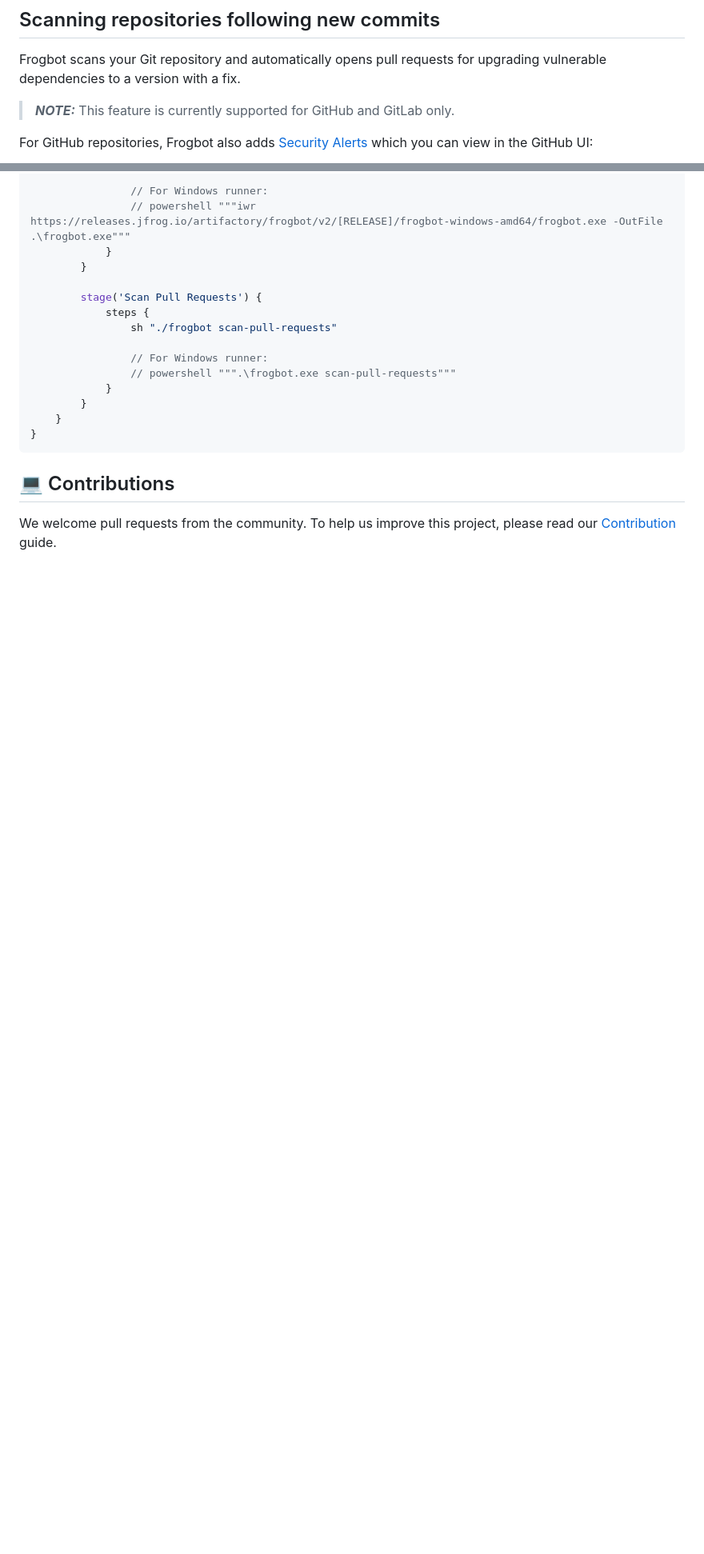
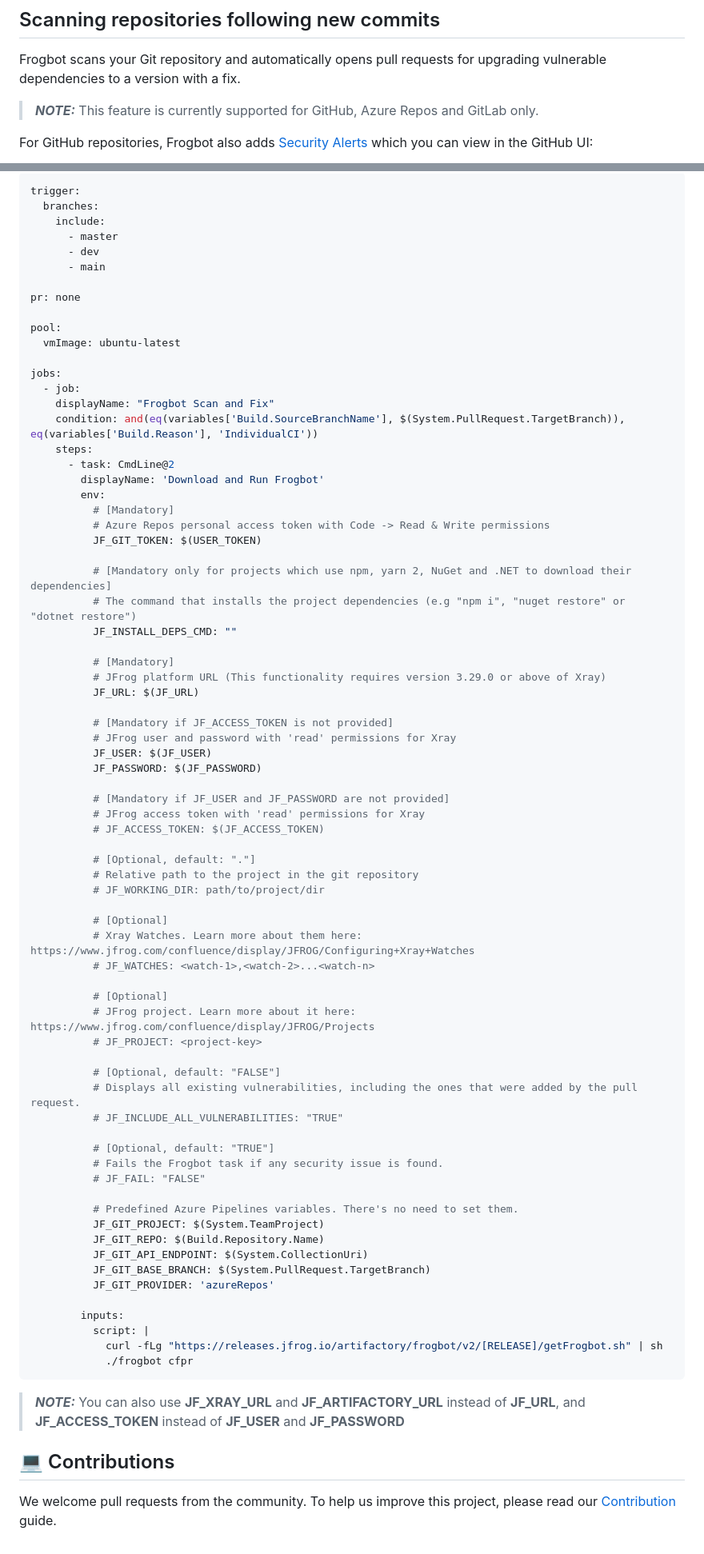
Before and after one commit to jfrog/frogbot, a Markdown page: README.md, 2 parts joined by grey strips. Shown at 80% size. Drawn GitHub-style; folded sections open; blank space fills up the shorter version.

````diff
--- a/README.md
+++ b/README.md
@@ -130,7 +164,7 @@ If new vulnerabilities are found, Frogbot adds them as a comment on the pull req
 Frogbot scans your Git repository and automatically opens pull requests for upgrading vulnerable dependencies to a
 version with a fix.
 
-> **_NOTE:_** This feature is currently supported for GitHub and GitLab only.
+> **_NOTE:_** This feature is currently supported for GitHub, Azure Repos and GitLab only.
 
 For GitHub repositories, Frogbot also adds [Security Alerts](https://docs.github.com/en/code-security/code-scanning/automatically-scanning-your-code-for-vulnerabilities-and-errors/managing-code-scanning-alerts-for-your-repository) which you can view in the GitHub UI:
 
@@ -504,23 +547,87 @@ pipeline {
 
-                // For Windows runner:
-                // powershell """iwr https://releases.jfrog.io/artifactory/frogbot/v2/[RELEASE]/frogbot-windows-amd64/frogbot.exe -OutFile .\frogbot.exe"""
-            }
-        }
+```yaml
+trigger:
+  branches:
+    include:
+      - master
+      - dev
+      - main
 
-        stage('Scan Pull Requests') {
-            steps {
-                sh "./frogbot scan-pull-requests"
+pr: none
 
-                // For Windows runner:
-                // powershell """.\frogbot.exe scan-pull-requests"""
-            }
-        }
-    }
-}
+pool:
+  vmImage: ubuntu-latest
+
+jobs:
+  - job:
+    displayName: "Frogbot Scan and Fix"
+    condition: and(eq(variables['Build.SourceBranchName'], $(System.PullRequest.TargetBranch)), eq(variables['Build.Reason'], 'IndividualCI'))
+    steps:
+      - task: CmdLine@2
+        displayName: 'Download and Run Frogbot'
+        env:
+          # [Mandatory]
+          # Azure Repos personal access token with Code -> Read & Write permissions
+          JF_GIT_TOKEN: $(USER_TOKEN)
+
+          # [Mandatory only for projects which use npm, yarn 2, NuGet and .NET to download their dependencies]
+          # The command that installs the project dependencies (e.g "npm i", "nuget restore" or "dotnet restore")
+          JF_INSTALL_DEPS_CMD: ""
+
+          # [Mandatory]
+          # JFrog platform URL (This functionality requires version 3.29.0 or above of Xray)
+          JF_URL: $(JF_URL)
+
+          # [Mandatory if JF_ACCESS_TOKEN is not provided]
+          # JFrog user and password with 'read' permissions for Xray
+          JF_USER: $(JF_USER)
+          JF_PASSWORD: $(JF_PASSWORD)
+
+          # [Mandatory if JF_USER and JF_PASSWORD are not provided]
+          # JFrog access token with 'read' permissions for Xray
+          # JF_ACCESS_TOKEN: $(JF_ACCESS_TOKEN)
+
+          # [Optional, default: "."]
+          # Relative path to the project in the git repository
+          # JF_WORKING_DIR: path/to/project/dir
+
+          # [Optional]
+          # Xray Watches. Learn more about them here: https://www.jfrog.com/confluence/display/JFROG/Configuring+Xray+Watches
+          # JF_WATCHES: <watch-1>,<watch-2>...<watch-n>
+
+          # [Optional]
+          # JFrog project. Learn more about it here: https://www.jfrog.com/confluence/display/JFROG/Projects
+          # JF_PROJECT: <project-key>
+
+          # [Optional, default: "FALSE"]
+          # Displays all existing vulnerabilities, including the ones that were added by the pull request.
+          # JF_INCLUDE_ALL_VULNERABILITIES: "TRUE"
+
+          # [Optional, default: "TRUE"]
+          # Fails the Frogbot task if any security issue is found.
+          # JF_FAIL: "FALSE"
+
+          # Predefined Azure Pipelines variables. There's no need to set them.
+          JF_GIT_PROJECT: $(System.TeamProject)
+          JF_GIT_REPO: $(Build.Repository.Name)
+          JF_GIT_API_ENDPOINT: $(System.CollectionUri)
+          JF_GIT_BASE_BRANCH: $(System.PullRequest.TargetBranch)
+          JF_GIT_PROVIDER: 'azureRepos'
+
+        inputs:
+          script: |
+            curl -fLg "https://releases.jfrog.io/artifactory/frogbot/v2/[RELEASE]/getFrogbot.sh" | sh
+            ./frogbot cfpr
 ```
+
+> **_NOTE:_** You can also use **JF_XRAY_URL** and **JF_ARTIFACTORY_URL** instead of **JF_URL**, and **JF_ACCESS_TOKEN**
+> instead of **JF_USER** and **JF_PASSWORD**
+
+</details>
 
 <div id="contributions"></div>
 
 ## 💻 Contributions
 
-We welcome pull requests from the community. To help us improve this project, please read our [Contribution](./CONTRIBUTING.md#-guidelines) guide.
+We welcome pull requests from the community. To help us improve this project, please read
+our [Contribution](./CONTRIBUTING.md#-guidelines) guide.
````
Also changed, not shown: other parts of README.md (+103 -60 lines), img_10.png (added), img_3.png (added), img_6.png (added), img_7.png (added).
